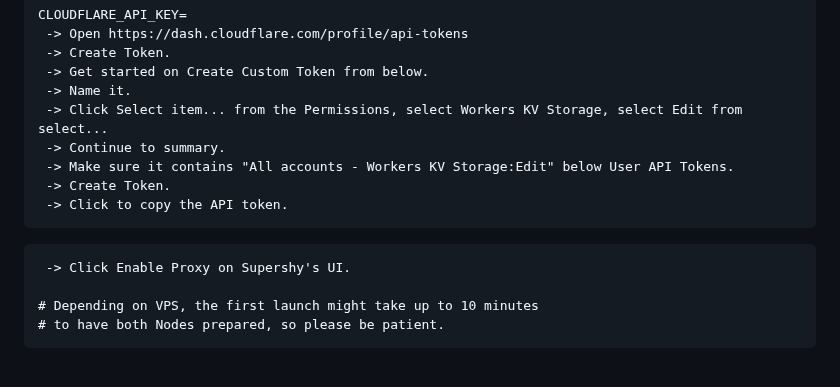
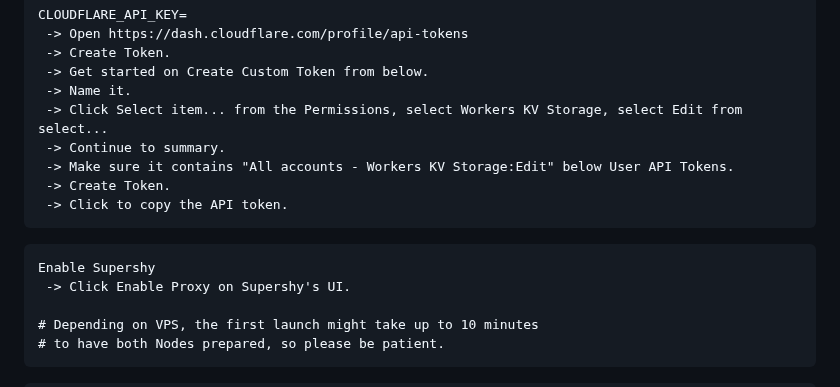
Before and after one commit to AndrusAsumets/supershy-client, a Markdown page: README.md, the part around the change. Rendered like a GitHub page.

````diff
--- a/README.md
+++ b/README.md
@@ -125,6 +125,7 @@ CLOUDFLARE_API_KEY=
 ```
 
 ```
+Enable Supershy
  -> Click Enable Proxy on Supershy's UI.
 
 # Depending on VPS, the first launch might take up to 10 minutes
````
